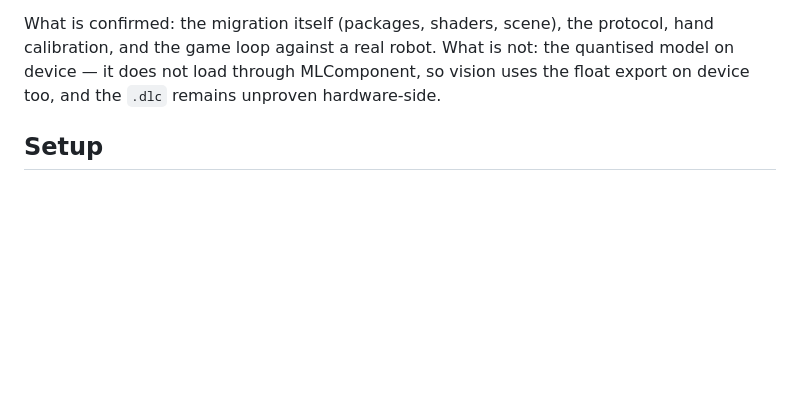
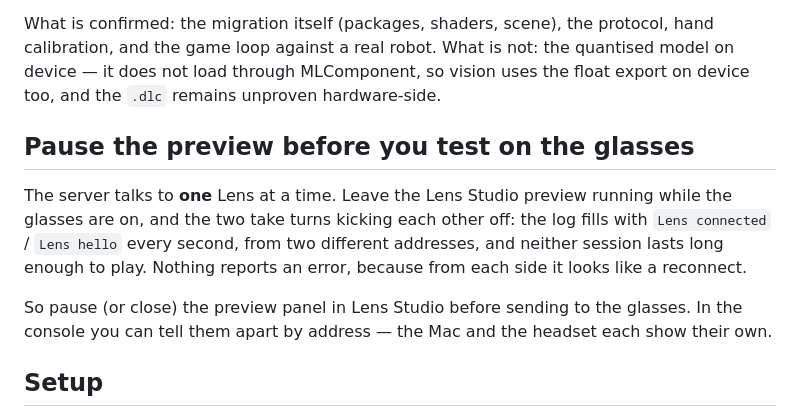
Before and after one commit to PtPavloTkachenko/VectAR-Airhokey, a Markdown page: docs/LENS_523.md, the part around the change. Drawn GitHub-style; blank space fills up the shorter version.

Commit message:
Say to pause the preview before testing on the glasses
The server talks to one Lens at a time, so leaving the editor preview running
while the headset is on makes the two take turns evicting each other -- a
second of connection each, log full of reconnects from two addresses, and no
error anywhere because from either side it looks like a normal reconnect. Cost
a confused stretch of an otherwise working device test.

Co-Authored-By: Claude Opus 5 (1M context) <noreply@anthropic.com>

```diff
--- a/docs/LENS_523.md
+++ b/docs/LENS_523.md
@@ -115,6 +115,18 @@ not: the quantised model on device — it does not load through MLComponent, so
 vision uses the float export on device too, and the `.dlc` remains unproven
 hardware-side.
 
+## Pause the preview before you test on the glasses
+
+The server talks to **one** Lens at a time. Leave the Lens Studio preview
+running while the glasses are on, and the two take turns kicking each other
+off: the log fills with `Lens connected` / `Lens hello` every second, from two
+different addresses, and neither session lasts long enough to play. Nothing
+reports an error, because from each side it looks like a reconnect.
+
+So pause (or close) the preview panel in Lens Studio before sending to the
+glasses. In the console you can tell them apart by address — the Mac and the
+headset each show their own.
+
 ## Setup
 
 Same as [docs/LENS.md](LENS.md), with two differences: open
```
